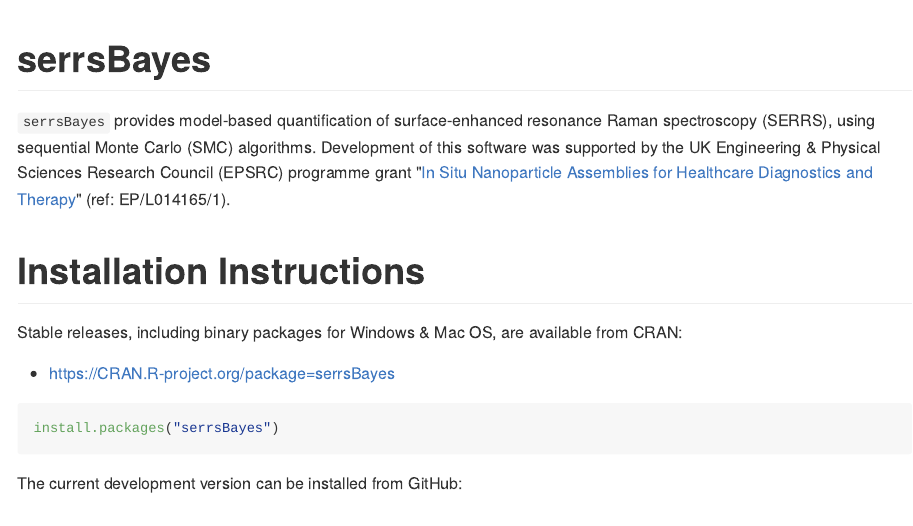
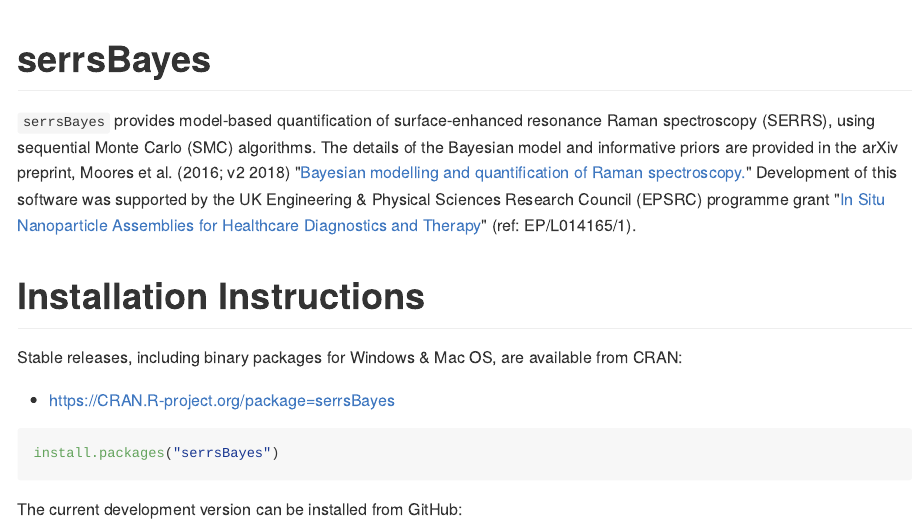
Before and after one commit to mooresm/serrsBayes, an R Markdown document (README.Rmd): the page in a window 1100 px wide, from its top. The pictures show the output file README.md that the author committed with the source, drawn offline in the style of GitHub; badge pictures from the web are left out.

Commit message:
added reference to the preprint on arXiv

```diff
--- a/README.Rmd
+++ b/README.Rmd
@@ -21,7 +21,7 @@
 
 # serrsBayes
 
-`serrsBayes` provides model-based quantification of surface-enhanced resonance Raman spectroscopy (SERRS), using sequential Monte Carlo (SMC) algorithms. Development of this software was supported by the UK
+`serrsBayes` provides model-based quantification of surface-enhanced resonance Raman spectroscopy (SERRS) using sequential Monte Carlo (SMC) algorithms. The details of the Bayesian model and informative priors are provided in the arXiv preprint, Moores et al. (2016; v2 2018) "[Bayesian modelling and quantification of Raman spectroscopy.](https://arxiv.org/abs/1604.07299)" Development of this software was supported by the UK
 Engineering & Physical Sciences Research Council (EPSRC) programme grant "[In Situ Nanoparticle Assemblies for Healthcare Diagnostics and Therapy](http://gow.epsrc.ac.uk/NGBOViewGrant.aspx?GrantRef=EP/L014165/1)" (ref: EP/L014165/1).
 
 # Installation Instructions
```
Also changed, not shown: README.md, inst/image/README-plotting-1.png.
